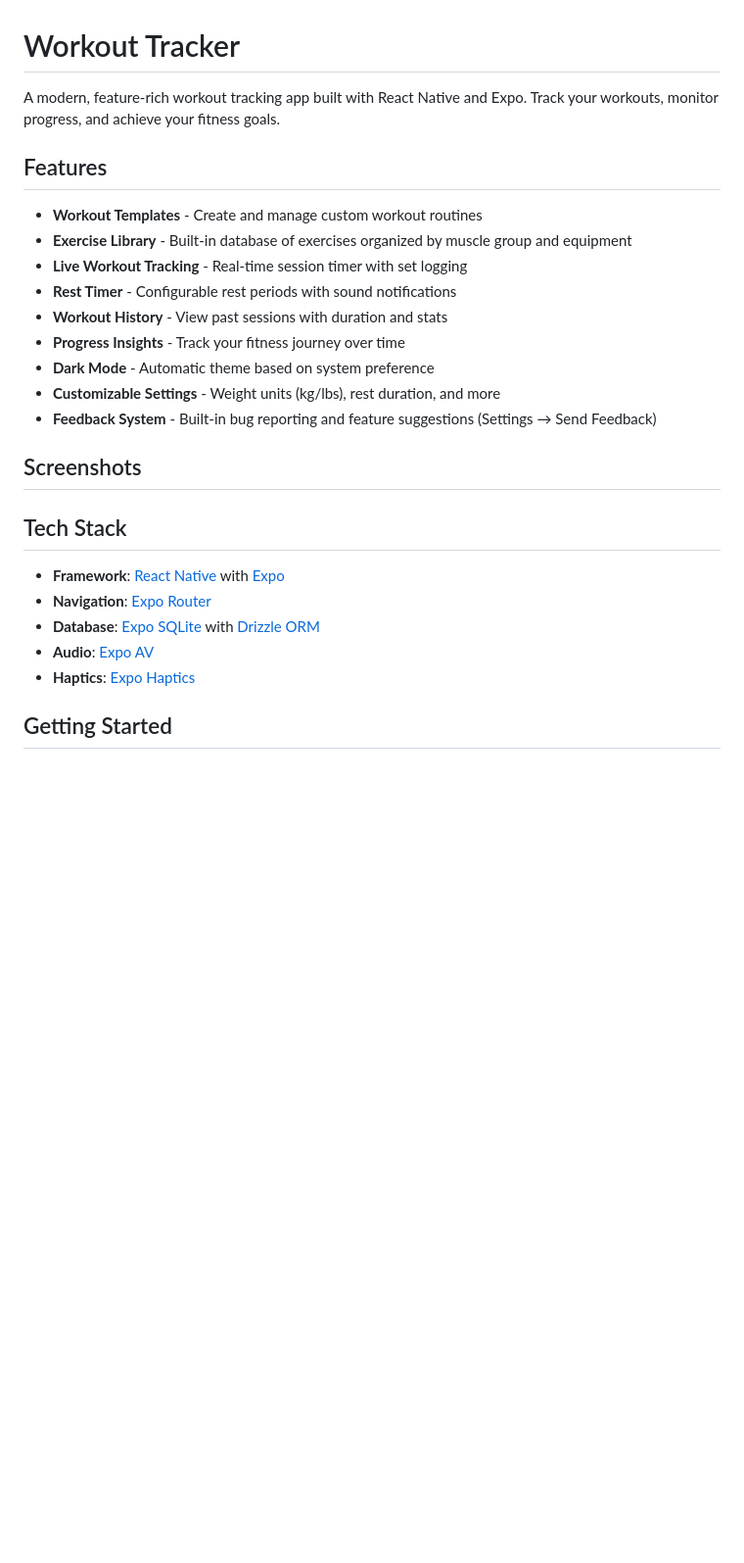
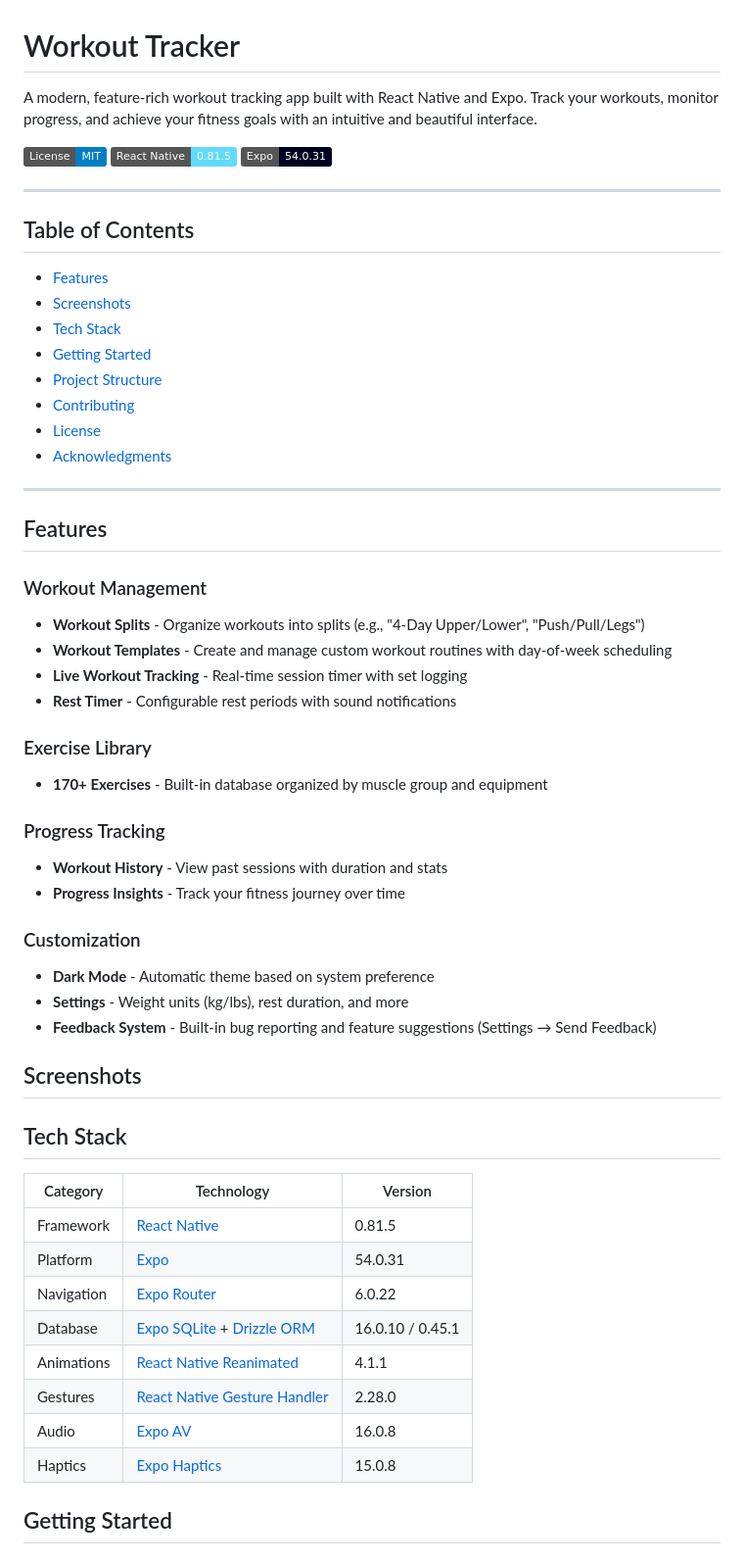
Before and after one commit to vprojects1990/workout-tracker, a Markdown page: README.md, the part around one of its changes. Shown at 98% size. Drawn GitHub-style; badges without logos; blank space fills up the shorter version.

```diff
--- a/README.md
+++ b/README.md
@@ -1,17 +1,44 @@
 # Workout Tracker
 
-A modern, feature-rich workout tracking app built with React Native and Expo. Track your workouts, monitor progress, and achieve your fitness goals.
+A modern, feature-rich workout tracking app built with React Native and Expo. Track your workouts, monitor progress, and achieve your fitness goals with an intuitive and beautiful interface.
+
+[![MIT License](https://img.shields.io/badge/License-MIT-blue.svg)](LICENSE)
+[![React Native](https://img.shields.io/badge/React%20Native-0.81.5-61dafb.svg)](https://reactnative.dev/)
+[![Expo](https://img.shields.io/badge/Expo-54.0.31-000020.svg)](https://expo.dev/)
+
+---
+
+## Table of Contents
+
+- [Features](#features)
+- [Screenshots](#screenshots)
+- [Tech Stack](#tech-stack)
+- [Getting Started](#getting-started)
+- [Project Structure](#project-structure)
+- [Contributing](#contributing)
+- [License](#license)
+- [Acknowledgments](#acknowledgments)
+
+---
 
 ## Features
 
-- **Workout Templates** - Create and manage custom workout routines
-- **Exercise Library** - Built-in database of exercises organized by muscle group and equipment
+### Workout Management
+- **Workout Splits** - Organize workouts into splits (e.g., "4-Day Upper/Lower", "Push/Pull/Legs")
+- **Workout Templates** - Create and manage custom workout routines with day-of-week scheduling
 - **Live Workout Tracking** - Real-time session timer with set logging
 - **Rest Timer** - Configurable rest periods with sound notifications
+
+### Exercise Library
+- **170+ Exercises** - Built-in database organized by muscle group and equipment
+
+### Progress Tracking
 - **Workout History** - View past sessions with duration and stats
 - **Progress Insights** - Track your fitness journey over time
+
+### Customization
 - **Dark Mode** - Automatic theme based on system preference
-- **Customizable Settings** - Weight units (kg/lbs), rest duration, and more
+- **Settings** - Weight units (kg/lbs), rest duration, and more
 - **Feedback System** - Built-in bug reporting and feature suggestions (Settings → Send Feedback)
 
 ## Screenshots
@@ -22,11 +49,16 @@ A modern, feature-rich workout tracking app built with React Native and Expo. Tr
 
 ## Tech Stack
 
-- **Framework**: [React Native](https://reactnative.dev/) with [Expo](https://expo.dev/)
-- **Navigation**: [Expo Router](https://docs.expo.dev/router/introduction/)
-- **Database**: [Expo SQLite](https://docs.expo.dev/versions/latest/sdk/sqlite/) with [Drizzle ORM](https://orm.drizzle.team/)
-- **Audio**: [Expo AV](https://docs.expo.dev/versions/latest/sdk/av/)
-- **Haptics**: [Expo Haptics](https://docs.expo.dev/versions/latest/sdk/haptics/)
+| Category | Technology | Version |
+|----------|------------|---------|
+| Framework | [React Native](https://reactnative.dev/) | 0.81.5 |
+| Platform | [Expo](https://expo.dev/) | 54.0.31 |
+| Navigation | [Expo Router](https://docs.expo.dev/router/introduction/) | 6.0.22 |
+| Database | [Expo SQLite](https://docs.expo.dev/versions/latest/sdk/sqlite/) + [Drizzle ORM](https://orm.drizzle.team/) | 16.0.10 / 0.45.1 |
+| Animations | [React Native Reanimated](https://docs.swmansion.com/react-native-reanimated/) | 4.1.1 |
+| Gestures | [React Native Gesture Handler](https://docs.swmansion.com/react-native-gesture-handler/) | 2.28.0 |
+| Audio | [Expo AV](https://docs.expo.dev/versions/latest/sdk/av/) | 16.0.8 |
+| Haptics | [Expo Haptics](https://docs.expo.dev/versions/latest/sdk/haptics/) | 15.0.8 |
 
 ## Getting Started
 
```
Also changed, not shown: other parts of README.md (+33 -13 lines), docs/CODEMAPS/frontend.md (added, +203 -0 lines).
